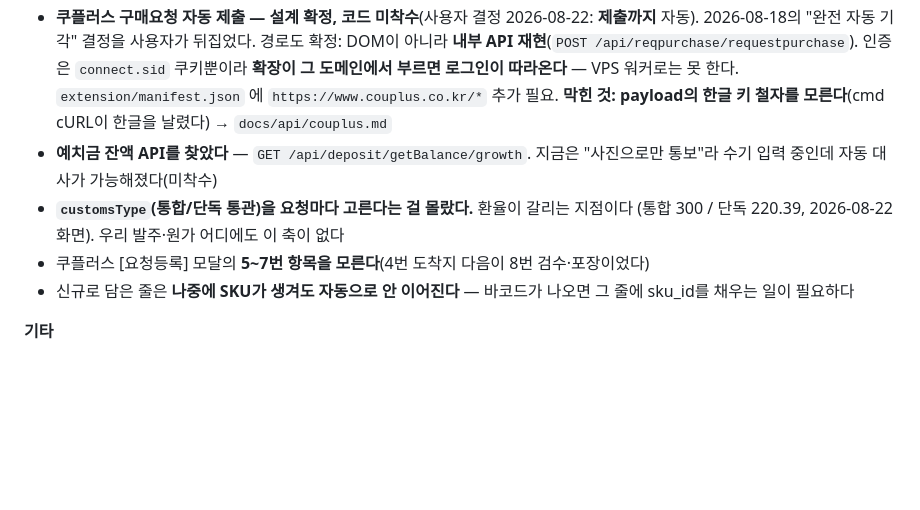
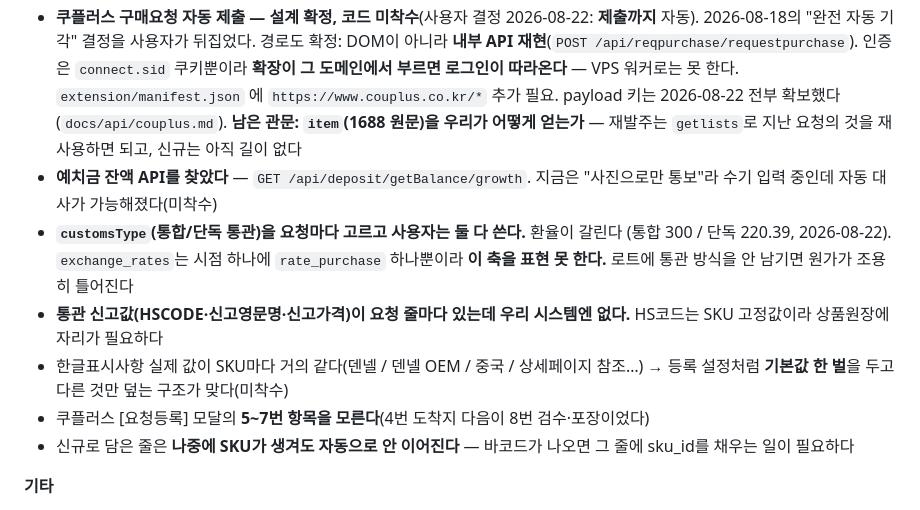
Before and after one commit to 420god/cupang-auto, a Markdown page: STATUS.md, the part around the change. Rendered like a GitHub page; blank space fills up the shorter version.

```diff
--- a/STATUS.md
+++ b/STATUS.md
@@ -153,11 +153,18 @@ ReferenceError로 조용히 죽어 아무 반응이 없었다(상태는 계속 `
   경로도 확정: DOM이 아니라 **내부 API 재현**(`POST /api/reqpurchase/requestpurchase`).
   인증은 `connect.sid` 쿠키뿐이라 **확장이 그 도메인에서 부르면 로그인이 따라온다** —
   VPS 워커로는 못 한다. `extension/manifest.json` 에 `https://www.couplus.co.kr/*` 추가 필요.
-  **막힌 것: payload의 한글 키 철자를 모른다**(cmd cURL이 한글을 날렸다) → `docs/api/couplus.md`
+  payload 키는 2026-08-22 전부 확보했다(`docs/api/couplus.md`).
+  **남은 관문: `item`(1688 원문)을 우리가 어떻게 얻는가** — 재발주는 `getlists`로
+  지난 요청의 것을 재사용하면 되고, 신규는 아직 길이 없다
 - **예치금 잔액 API를 찾았다** — `GET /api/deposit/getBalance/growth`. 지금은 "사진으로만 통보"라
   수기 입력 중인데 자동 대사가 가능해졌다(미착수)
-- **`customsType`(통합/단독 통관)을 요청마다 고른다는 걸 몰랐다.** 환율이 갈리는 지점이다
-  (통합 300 / 단독 220.39, 2026-08-22 화면). 우리 발주·원가 어디에도 이 축이 없다
+- **`customsType`(통합/단독 통관)을 요청마다 고르고 사용자는 둘 다 쓴다.** 환율이 갈린다
+  (통합 300 / 단독 220.39, 2026-08-22). `exchange_rates`는 시점 하나에 `rate_purchase`
+  하나뿐이라 **이 축을 표현 못 한다.** 로트에 통관 방식을 안 남기면 원가가 조용히 틀어진다
+- **통관 신고값(HSCODE·신고영문명·신고가격)이 요청 줄마다 있는데 우리 시스템엔 없다.**
+  HS코드는 SKU 고정값이라 상품원장에 자리가 필요하다
+- 한글표시사항 실제 값이 SKU마다 거의 같다(덴넬 / 덴넬 OEM / 중국 / 상세페이지 참조…)
+  → 등록 설정처럼 **기본값 한 벌**을 두고 다른 것만 덮는 구조가 맞다(미착수)
 - 쿠플러스 [요청등록] 모달의 **5~7번 항목을 모른다**(4번 도착지 다음이 8번 검수·포장이었다)
 - 신규로 담은 줄은 **나중에 SKU가 생겨도 자동으로 안 이어진다** — 바코드가 나오면
   그 줄에 sku_id를 채우는 일이 필요하다
```
Also changed, not shown: docs/api/couplus.md (+105 -29 lines).
